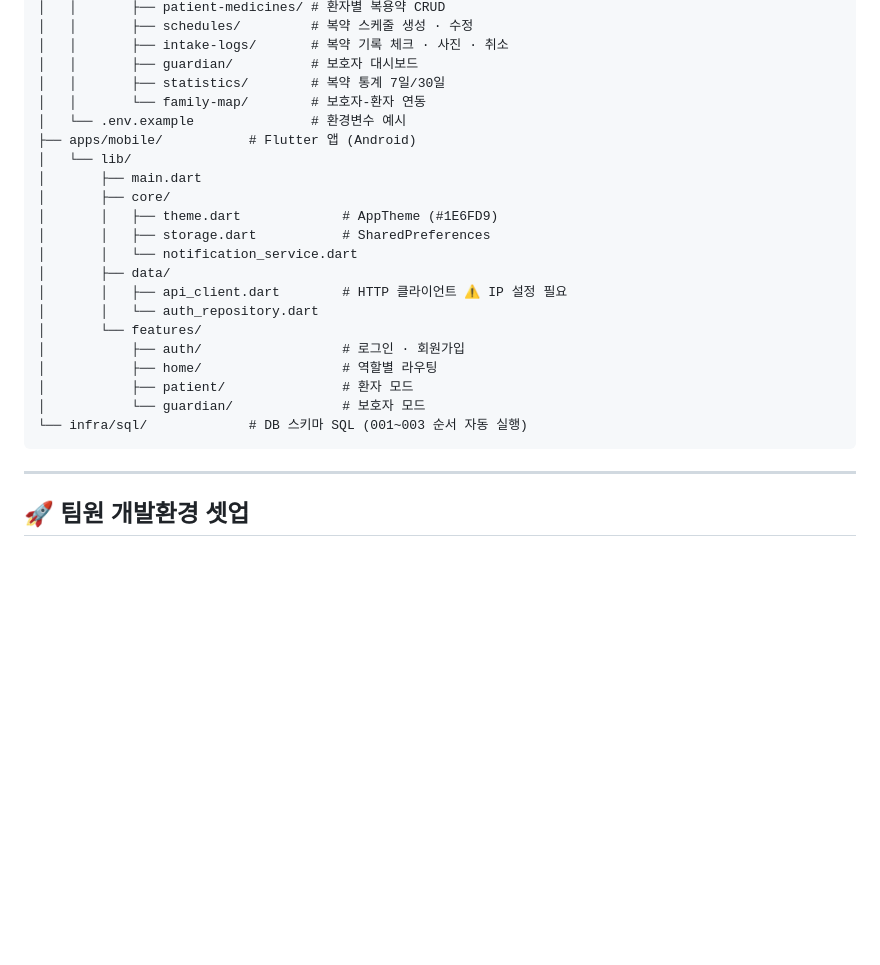
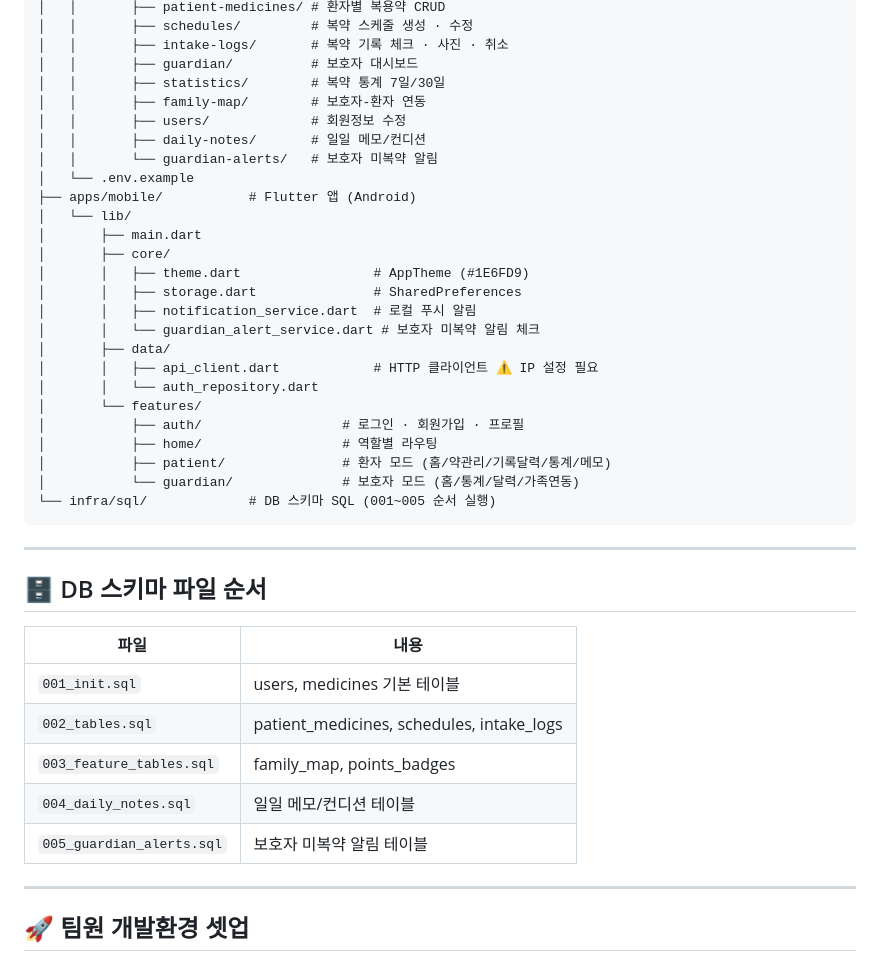
Before and after one commit to vestman828/MediLink, a Markdown page: README.md, the part around one of its changes. Rendered like a GitHub page; blank space fills up the shorter version.

````diff
--- a/README.md
+++ b/README.md
@@ -78,25 +88,41 @@ MediLink-main/
 │   │       ├── intake-logs/       # 복약 기록 체크 · 사진 · 취소
 │   │       ├── guardian/          # 보호자 대시보드
 │   │       ├── statistics/        # 복약 통계 7일/30일
-│   │       └── family-map/        # 보호자-환자 연동
-│   └── .env.example               # 환경변수 예시
+│   │       ├── family-map/        # 보호자-환자 연동
+│   │       ├── users/             # 회원정보 수정
+│   │       ├── daily-notes/       # 일일 메모/컨디션
+│   │       └── guardian-alerts/   # 보호자 미복약 알림
+│   └── .env.example
 ├── apps/mobile/           # Flutter 앱 (Android)
 │   └── lib/
 │       ├── main.dart
 │       ├── core/
-│       │   ├── theme.dart             # AppTheme (#1E6FD9)
-│       │   ├── storage.dart           # SharedPreferences
-│       │   └── notification_service.dart
+│       │   ├── theme.dart                 # AppTheme (#1E6FD9)
+│       │   ├── storage.dart               # SharedPreferences
+│       │   ├── notification_service.dart  # 로컬 푸시 알림
+│       │   └── guardian_alert_service.dart # 보호자 미복약 알림 체크
 │       ├── data/
-│       │   ├── api_client.dart        # HTTP 클라이언트 ⚠️ IP 설정 필요
+│       │   ├── api_client.dart            # HTTP 클라이언트 ⚠️ IP 설정 필요
 │       │   └── auth_repository.dart
 │       └── features/
-│           ├── auth/                  # 로그인 · 회원가입
+│           ├── auth/                  # 로그인 · 회원가입 · 프로필
 │           ├── home/                  # 역할별 라우팅
-│           ├── patient/               # 환자 모드
-│           └── guardian/              # 보호자 모드
-└── infra/sql/             # DB 스키마 SQL (001~003 순서 자동 실행)
+│           ├── patient/               # 환자 모드 (홈/약관리/기록달력/통계/메모)
+│           └── guardian/              # 보호자 모드 (홈/통계/달력/가족연동)
+└── infra/sql/             # DB 스키마 SQL (001~005 순서 실행)
 ```
+
+---
+
+## 🗄️ DB 스키마 파일 순서
+
+| 파일 | 내용 |
+|------|------|
+| `001_init.sql` | users, medicines 기본 테이블 |
+| `002_tables.sql` | patient_medicines, schedules, intake_logs |
+| `003_feature_tables.sql` | family_map, points_badges |
+| `004_daily_notes.sql` | 일일 메모/컨디션 테이블 |
+| `005_guardian_alerts.sql` | 보호자 미복약 알림 테이블 |
 
 ---
 
````
Also changed, not shown: other parts of README.md (+59 -32 lines).
